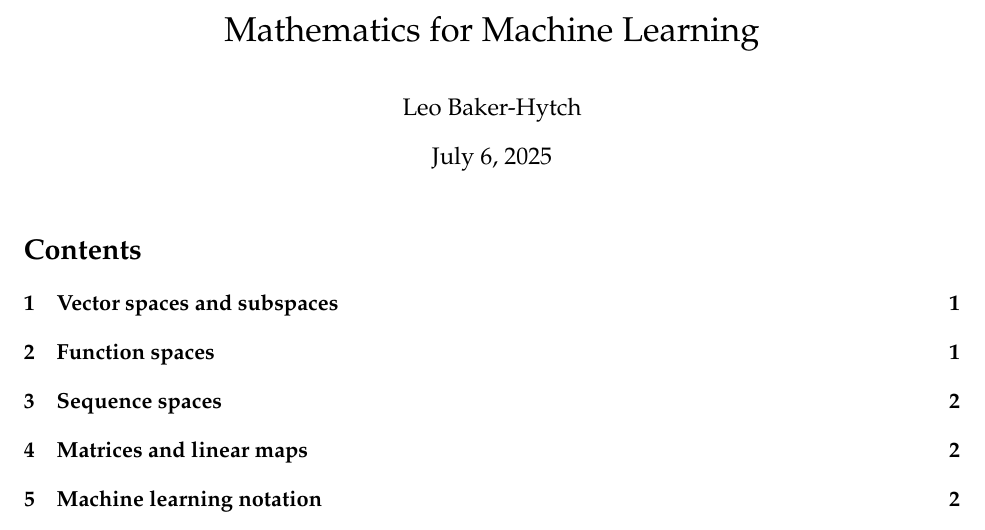
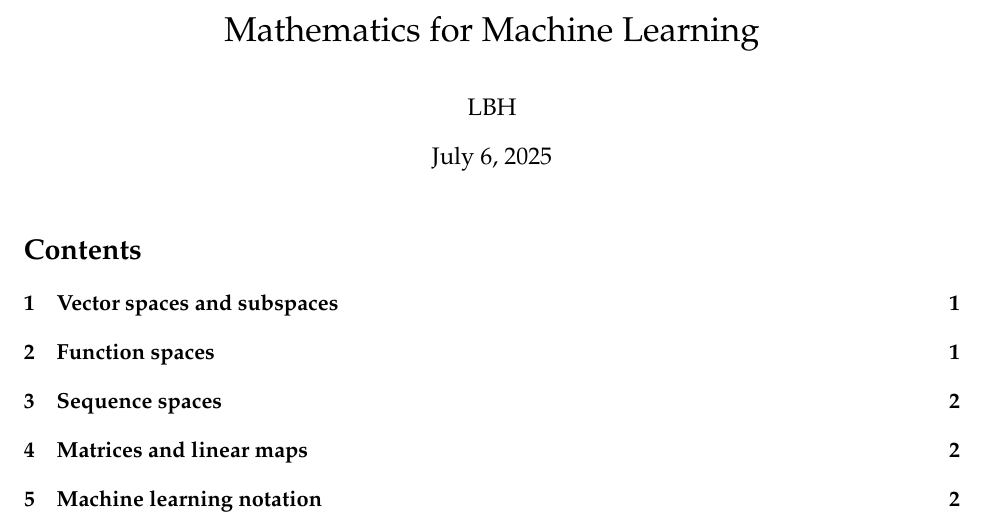
Before and after one commit to LeoBakerHytch/mml-notes, a LaTeX document (mml.tex): part of page 1 of 2, cut so that both start at the same text. Compiled offline with pdfLaTeX.

Commit message:
Yeah yeah

```diff
--- a/mml.tex
+++ b/mml.tex
@@ -51,7 +51,7 @@
 
 % --- Title Info ---
 \title{Mathematics for Machine Learning}
-\author{Leo Baker-Hytch}
+\author{LBH}
 \date{\today}
 
 % --- Begin Document ---
```
Also changed, not shown: mml.tex (4 more changed lines).
